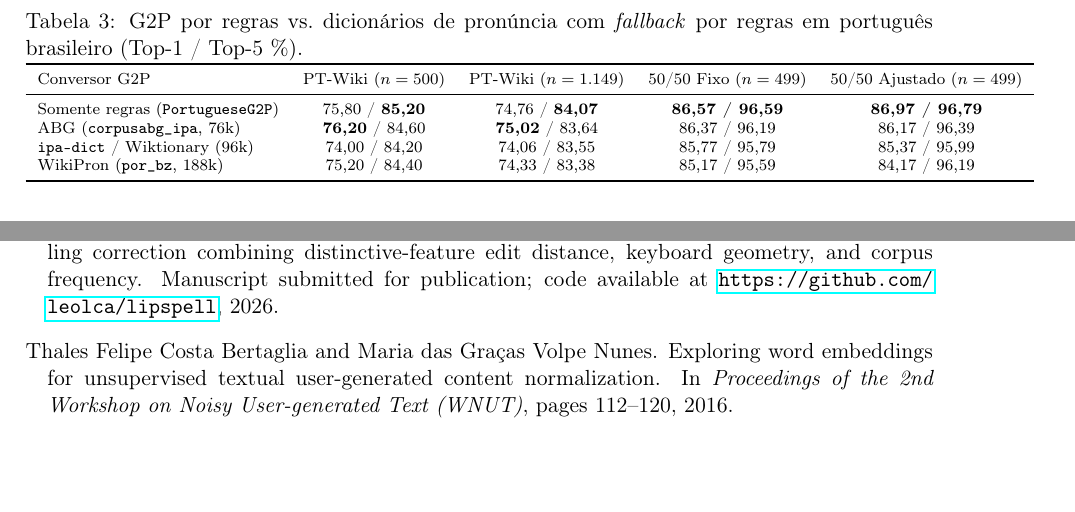
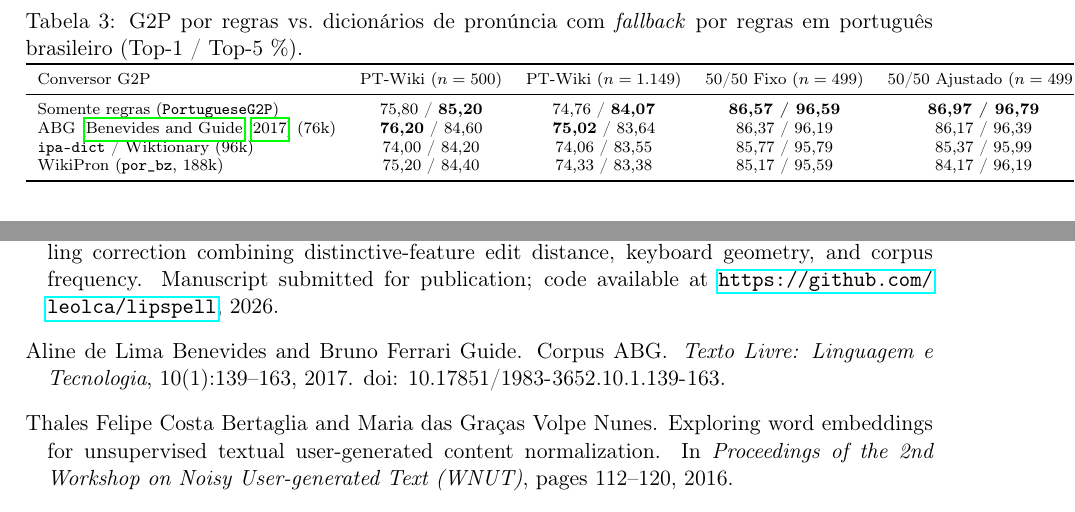
Before and after one commit to leolca/lipspell, a LaTeX paper (paper/linguamatica/artigo.tex, which reads paper/linguamatica/refs.bib): two parts of pages 5 and 6 of 7, joined at a grey line, cut so that both start at the same text, the shorter picture padded with empty space. The pictures show the PDF file paper/linguamatica/artigo.pdf that the author committed with the source.

Commit message:
Add Corpus ABG citation (Benevides & Guide, 2017) in Linguamatica paper

```diff
--- a/paper/linguamatica/artigo.tex
+++ b/paper/linguamatica/artigo.tex
@@ -108,7 +108,7 @@ Somente fonético           & 96,8\% / 95,8\% & 38,80\% & 67,60\% & 39,60\% \\
 \end{table}
 
 \subsection{Dicionários de Pronúncia vs.\ G2P por Regras em Português}
-Para avaliar se dicionários externos de pronúncia melhoram o \texttt{PortugueseG2P}, comparamos a abordagem puramente baseada em regras contra três dicionários de pronúncia do português brasileiro (com \textit{fallback} por regras para palavras fora do dicionário): (1) \textbf{ABG} (\texttt{corpusabg\_ipa.csv}, $76.291$ formas), (2) \textbf{ipa-dict} (\texttt{pt\_BR.txt}, derivado do Wiktionary, $95.933$ formas) e (3) \textbf{WikiPron} (\texttt{por\_latn\_bz\_broad.tsv}, $188.055$ formas), normalizando marcas supra-segmentais e diacríticos combinantes. Conforme a Tabela~\ref{tab:pt_dicts}, o dicionário ABG supera ligeiramente as regras puras em Top-1 nas fatias completas ($76{,}20\%$ vs.\ $75{,}80\%$ em $n=500$; $75{,}02\%$ vs.\ $74{,}76\%$ em $n=1.149$), enquanto \texttt{PortugueseG2P} obtém o maior Top-5 nessas fatias ($85{,}20\%$ e $84{,}07\%$) e supera todos os três dicionários na divisão $50/50$ limpa ($86{,}57\%$ fixo e $86{,}97\%$ ajustado). Isso ocorre porque manter a consulta errada e os candidatos do léxico sob a mesma convenção fonética determinística evita desencontros entre transcrições estreitas de dicionário e o \textit{fallback} por regras.
+Para avaliar se dicionários externos de pronúncia melhoram o \texttt{PortugueseG2P}, comparamos a abordagem puramente baseada em regras contra três dicionários de pronúncia do português brasileiro (com \textit{fallback} por regras para palavras fora do dicionário): (1) \textbf{Corpus ABG} \citep{benevides2017abg} (\texttt{corpusabg\_ipa.csv}, $76.291$ formas), (2) \textbf{ipa-dict} (\texttt{pt\_BR.txt}, derivado do Wiktionary, $95.933$ formas) e (3) \textbf{WikiPron} (\texttt{por\_latn\_bz\_broad.tsv}, $188.055$ formas), normalizando marcas supra-segmentais e diacríticos combinantes. Conforme a Tabela~\ref{tab:pt_dicts}, o dicionário ABG supera ligeiramente as regras puras em Top-1 nas fatias completas ($76{,}20\%$ vs.\ $75{,}80\%$ em $n=500$; $75{,}02\%$ vs.\ $74{,}76\%$ em $n=1.149$), enquanto \texttt{PortugueseG2P} obtém o maior Top-5 nessas fatias ($85{,}20\%$ e $84{,}07\%$) e supera todos os três dicionários na divisão $50/50$ limpa ($86{,}57\%$ fixo e $86{,}97\%$ ajustado). Isso ocorre porque manter a consulta errada e os candidatos do léxico sob a mesma convenção fonética determinística evita desencontros entre transcrições estreitas de dicionário e o \textit{fallback} por regras.
 
 \begin{table}[ht]
 \centering
@@ -120,7 +120,7 @@ Para avaliar se dicionários externos de pronúncia melhoram o \texttt{Portugues
 Conversor G2P & PT-Wiki ($n=500$) & PT-Wiki ($n=1.149$) & 50/50 Fixo ($n=499$) & 50/50 Ajustado ($n=499$) \\
 \midrule
 Somente regras (\texttt{PortugueseG2P}) & 75,80 / \textbf{85,20} & 74,76 / \textbf{84,07} & \textbf{86,57 / 96,59} & \textbf{86,97 / 96,79} \\
-ABG (\texttt{corpusabg\_ipa}, 76k)      & \textbf{76,20} / 84,60 & \textbf{75,02} / 83,64 & 86,37 / 96,19 & 86,17 / 96,39 \\
+ABG \citep{benevides2017abg} (76k)      & \textbf{76,20} / 84,60 & \textbf{75,02} / 83,64 & 86,37 / 96,19 & 86,17 / 96,39 \\
 \texttt{ipa-dict} / Wiktionary (96k)    & 74,00 / 84,20 & 74,06 / 83,55 & 85,77 / 95,79 & 85,37 / 95,99 \\
 WikiPron (\texttt{por\_bz}, 188k)       & 75,20 / 84,40 & 74,33 / 83,38 & 85,17 / 95,59 & 84,17 / 96,19 \\
 \bottomrule
--- a/paper/linguamatica/refs.bib
+++ b/paper/linguamatica/refs.bib
@@ -143,0 +148,7 @@
+  journal = {Texto Livre: Linguagem e Tecnologia},
+  year    = {2017},
+  volume  = {10},
+  number  = {1},
+  pages   = {139--163},
+  doi     = {10.17851/1983-3652.10.1.139-163}
+}
```
Also changed, not shown: paper/linguamatica/artigo.pdf, paper/linguamatica/refs.bib (4 more changed lines).
